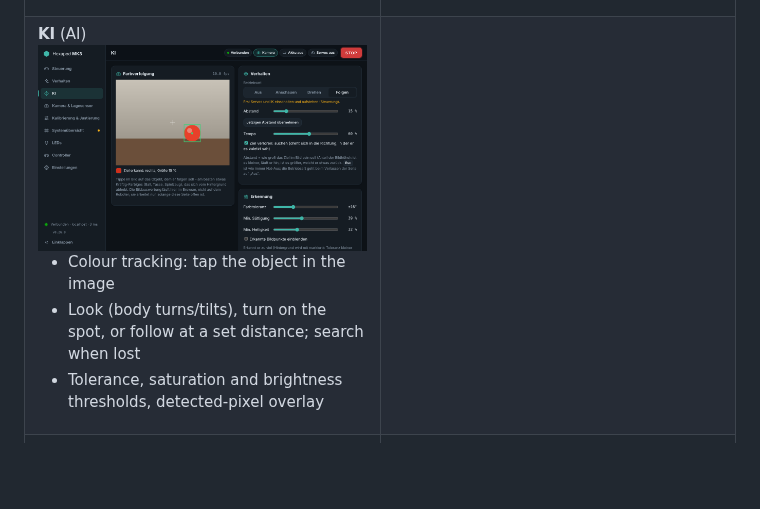
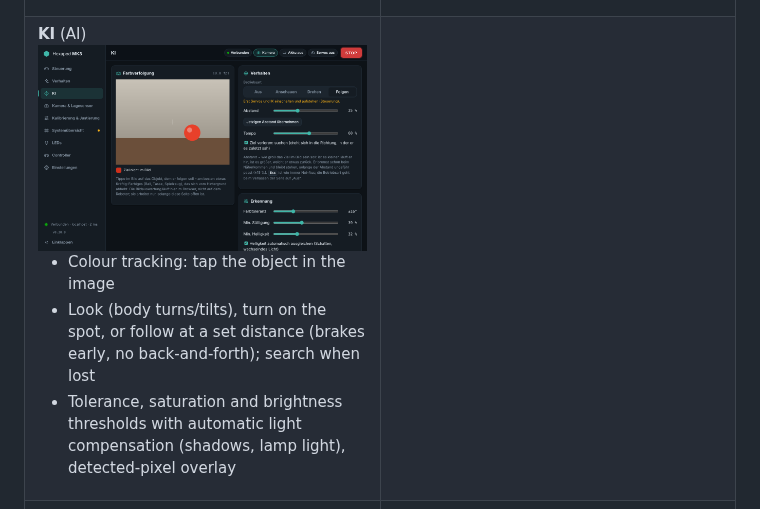
Before and after one commit to Screase3D/Hexapod-MK3, a Markdown page: README.md, the part around the change. Drawn GitHub-style; pictures changed too: docs/images/ui-ai.png; blank space fills up the shorter version.

```diff
--- a/README.md
+++ b/README.md
@@ -59,8 +59,8 @@ phone), or with an Xbox controller over Bluetooth.
 <a href="docs/images/ui-ai.png"><img src="docs/images/ui-ai.png" alt="AI colour tracking"></a>
 <ul>
 <li>Colour tracking: tap the object in the image</li>
-<li>Look (body turns/tilts), turn on the spot, or follow at a set distance; search when lost</li>
-<li>Tolerance, saturation and brightness thresholds, detected-pixel overlay</li>
+<li>Look (body turns/tilts), turn on the spot, or follow at a set distance (brakes early, no back-and-forth); search when lost</li>
+<li>Tolerance, saturation and brightness thresholds with automatic light compensation (shadows, lamp light), detected-pixel overlay</li>
 </ul>
 </td>
 <td valign="top"></td>
```
Also changed, not shown: CHANGELOG.md (+17 -0 lines), 4 other files.
